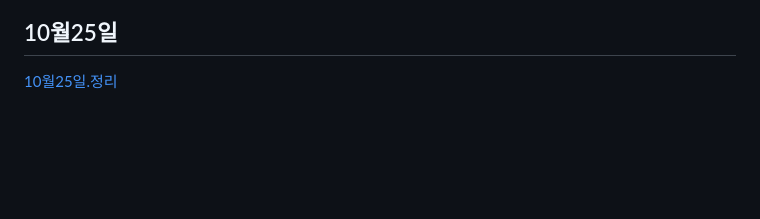
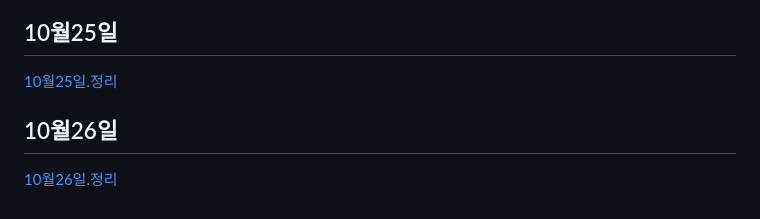
Before and after one commit to koo1996/Test-respository, a Markdown page: Java/readme.md, the part around the change. Drawn GitHub-style; blank space fills up the shorter version.

```diff
--- a/Java/readme.md
+++ b/Java/readme.md
@@ -1020,3 +1020,6 @@ input{
 
 ## 10월25일
 [10월25일.정리](https://www.notion.so/10-25-4dd002b9f003472da6b4e7da46265c4c)
+
+## 10월26일
+[10월26일.정리](https://www.notion.so/10-26-3ddbc472e01d4b348bd08b6cdf324503)
```
